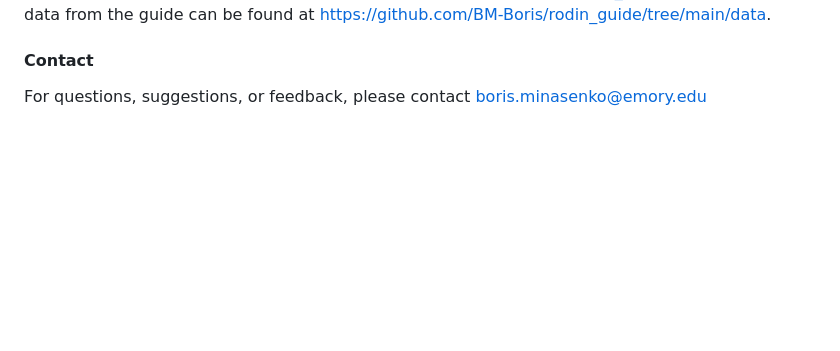
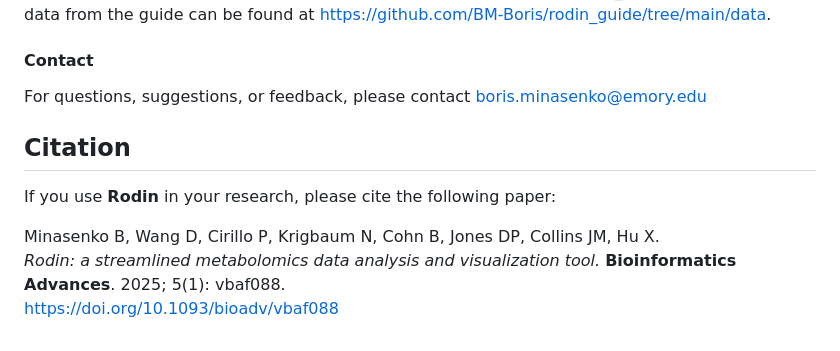
Before and after one commit to BM-Boris/rodin, a Markdown page: README.md, the part around the change printed below. Rendered like a GitHub page; blank space fills up the shorter version.

Commit message:
Citation

```diff
--- a/README.md
+++ b/README.md
@@ -85,3 +86,11 @@ The updated guide can be accessed here: https://bm-boris.github.io/rodin_guide/b
 
 #### Contact
 For questions, suggestions, or feedback, please contact boris.minasenko@emory.edu
+
+## Citation
+
+If you use **Rodin** in your research, please cite the following paper:
+
+Minasenko B, Wang D, Cirillo P, Krigbaum N, Cohn B, Jones DP, Collins JM, Hu X.
+*Rodin: a streamlined metabolomics data analysis and visualization tool.* **Bioinformatics Advances**. 2025; 5(1): vbaf088.
+https://doi.org/10.1093/bioadv/vbaf088
```
Also changed, not shown: other parts of README.md (+1 -0 lines).
